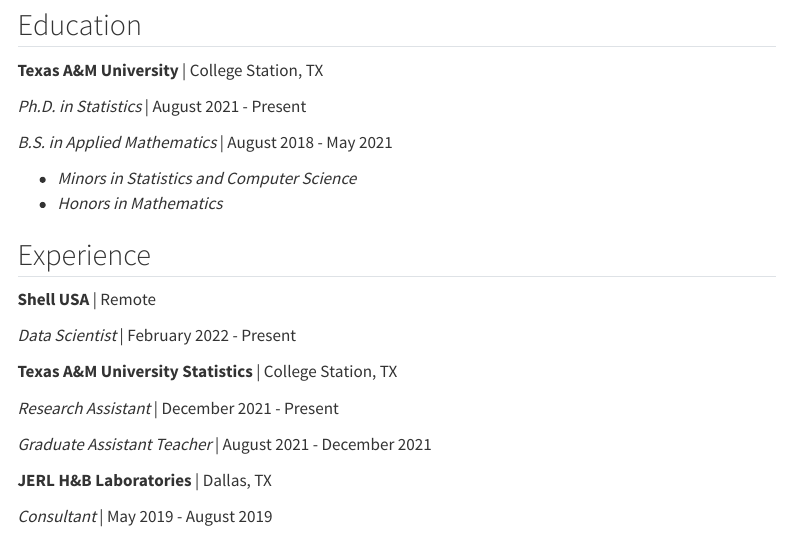
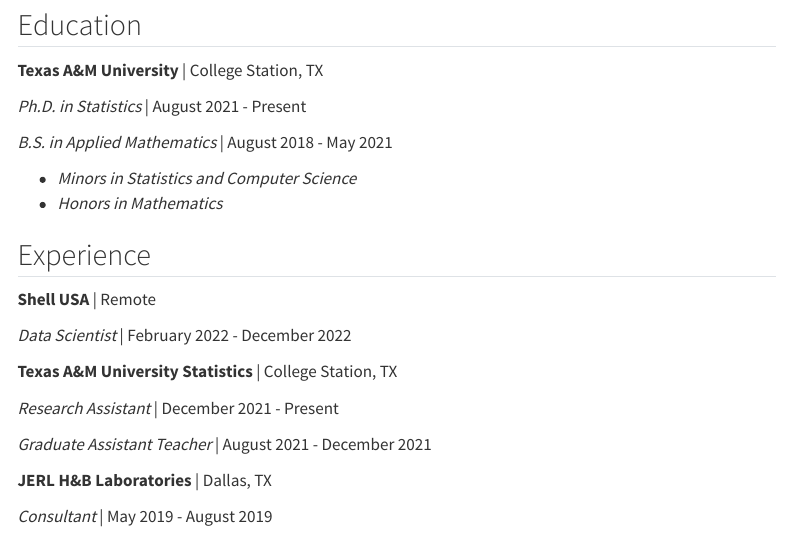
Before and after one commit to rayisaacalan/rayisaacalan.github.io, a Quarto document (about.qmd): the page in a window 1100 px wide, from 190 px down. Rendered offline with R 4.5, knitr and Pandoc in place of Quarto, with nearby package versions; menus at the side of the page are left out.

Commit message:
Update CV

```diff
--- a/about.qmd
+++ b/about.qmd
@@ -20,7 +24,7 @@
 
 **Shell USA** \| Remote
 
-*Data Scientist* \| February 2022 - Present
+*Data Scientist* \| February 2022 - December 2022
 
 **Texas A&M University Statistics** \| College Station, TX
 
```
Also changed, not shown: cv.pdf, about.qmd (6 more changed lines).
